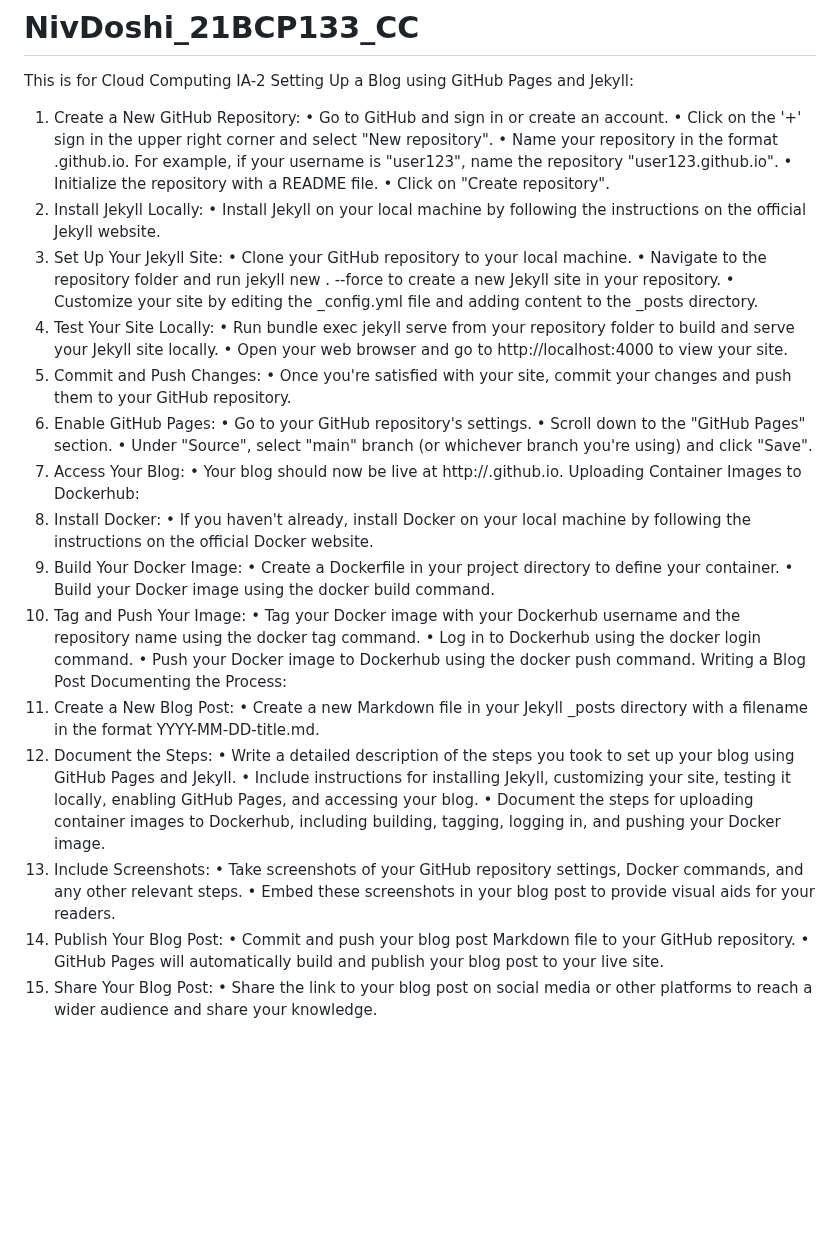
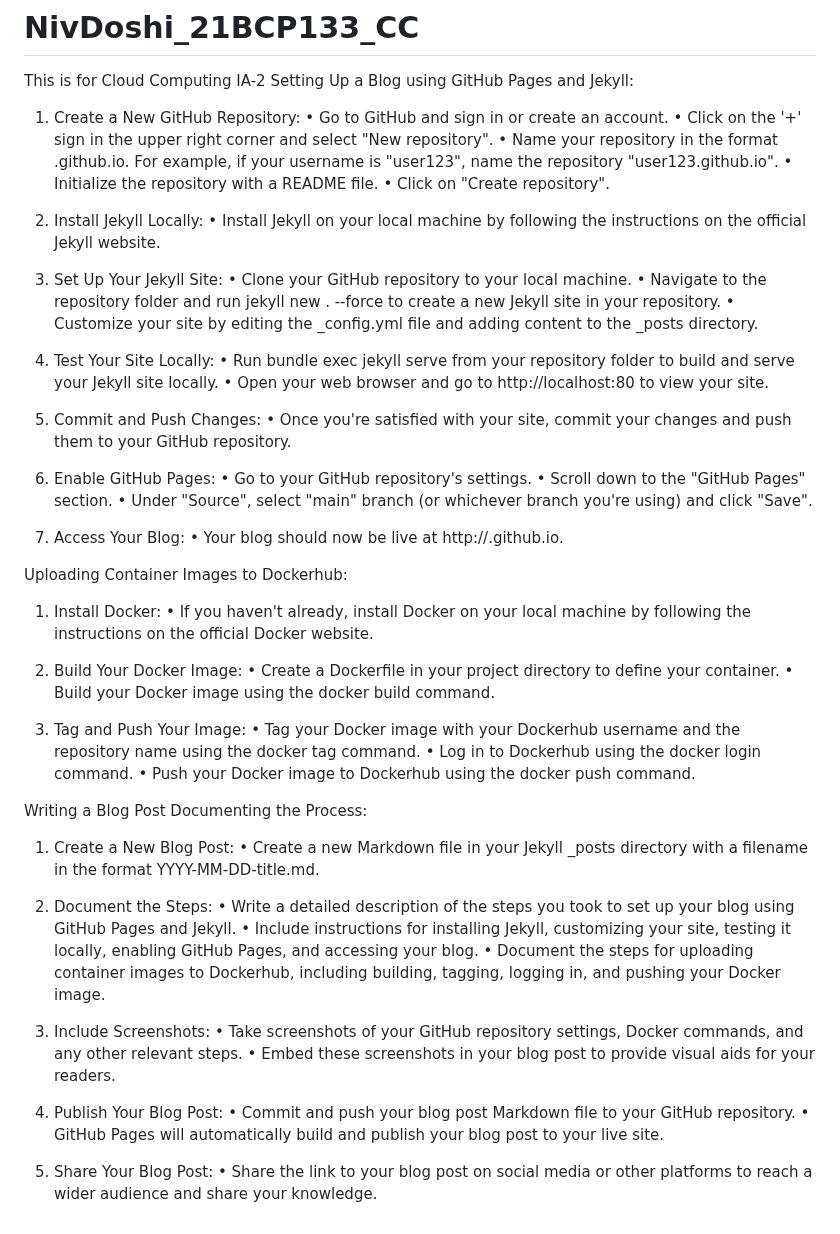
Before and after one commit to Niv-23/NivDoshi_21BCP133_CC, a Markdown page: README.md, the part around the change. Drawn GitHub-style; blank space fills up the shorter version.

```diff
--- a/README.md
+++ b/README.md
@@ -1,51 +1,70 @@
 # NivDoshi_21BCP133_CC
 This is for Cloud Computing IA-2
 Setting Up a Blog using GitHub Pages and Jekyll:
+
 1.	Create a New GitHub Repository:
 •	Go to GitHub and sign in or create an account.
 •	Click on the '+' sign in the upper right corner and select "New repository".
 •	Name your repository in the format <username>.github.io. For example, if your username is "user123", name the repository "user123.github.io".
 •	Initialize the repository with a README file.
 •	Click on "Create repository".
+
 2.	Install Jekyll Locally:
 •	Install Jekyll on your local machine by following the instructions on the official Jekyll website.
+
 3.	Set Up Your Jekyll Site:
 •	Clone your GitHub repository to your local machine.
 •	Navigate to the repository folder and run jekyll new . --force to create a new Jekyll site in your repository.
 •	Customize your site by editing the _config.yml file and adding content to the _posts directory.
+
 4.	Test Your Site Locally:
 •	Run bundle exec jekyll serve from your repository folder to build and serve your Jekyll site locally.
-•	Open your web browser and go to http://localhost:4000 to view your site.
+•	Open your web browser and go to http://localhost:80 to view your site.
+
 5.	Commit and Push Changes:
 •	Once you're satisfied with your site, commit your changes and push them to your GitHub repository.
+
 6.	Enable GitHub Pages:
 •	Go to your GitHub repository's settings.
 •	Scroll down to the "GitHub Pages" section.
 •	Under "Source", select "main" branch (or whichever branch you're using) and click "Save".
+
 7.	Access Your Blog:
 •	Your blog should now be live at http://<username>.github.io.
+
+
 Uploading Container Images to Dockerhub:
+
 1.	Install Docker:
 •	If you haven't already, install Docker on your local machine by following the instructions on the official Docker website.
+
 2.	Build Your Docker Image:
 •	Create a Dockerfile in your project directory to define your container.
 •	Build your Docker image using the docker build command.
+
 3.	Tag and Push Your Image:
 •	Tag your Docker image with your Dockerhub username and the repository name using the docker tag command.
 •	Log in to Dockerhub using the docker login command.
 •	Push your Docker image to Dockerhub using the docker push command.
+
+
 Writing a Blog Post Documenting the Process:
+
 1.	Create a New Blog Post:
 •	Create a new Markdown file in your Jekyll _posts directory with a filename in the format YYYY-MM-DD-title.md.
+
 2.	Document the Steps:
 •	Write a detailed description of the steps you took to set up your blog using GitHub Pages and Jekyll.
 •	Include instructions for installing Jekyll, customizing your site, testing it locally, enabling GitHub Pages, and accessing your blog.
 •	Document the steps for uploading container images to Dockerhub, including building, tagging, logging in, and pushing your Docker image.
+
 3.	Include Screenshots:
 •	Take screenshots of your GitHub repository settings, Docker commands, and any other relevant steps.
 •	Embed these screenshots in your blog post to provide visual aids for your readers.
+
 4.	Publish Your Blog Post:
 •	Commit and push your blog post Markdown file to your GitHub repository.
 •	GitHub Pages will automatically build and publish your blog post to your live site.
+
 5.	Share Your Blog Post:
 •	Share the link to your blog post on social media or other platforms to reach a wider audience and share your knowledge.
```
